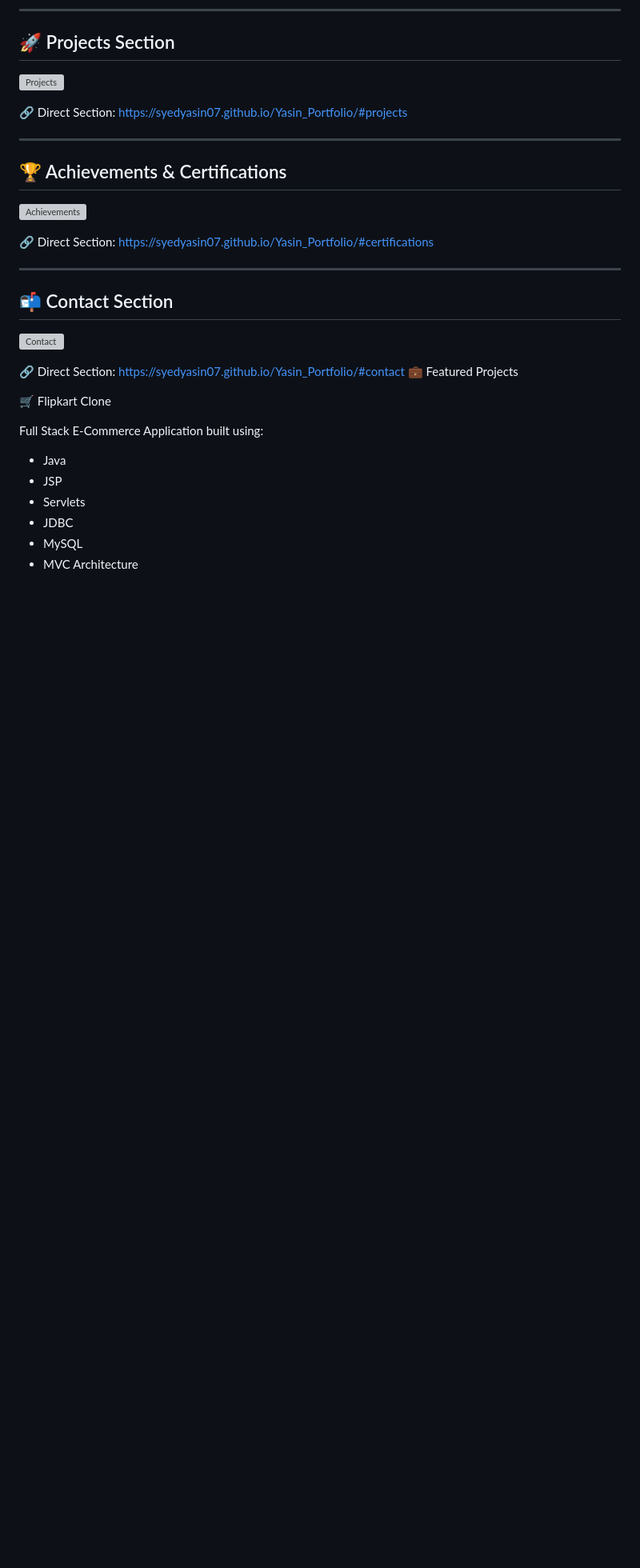
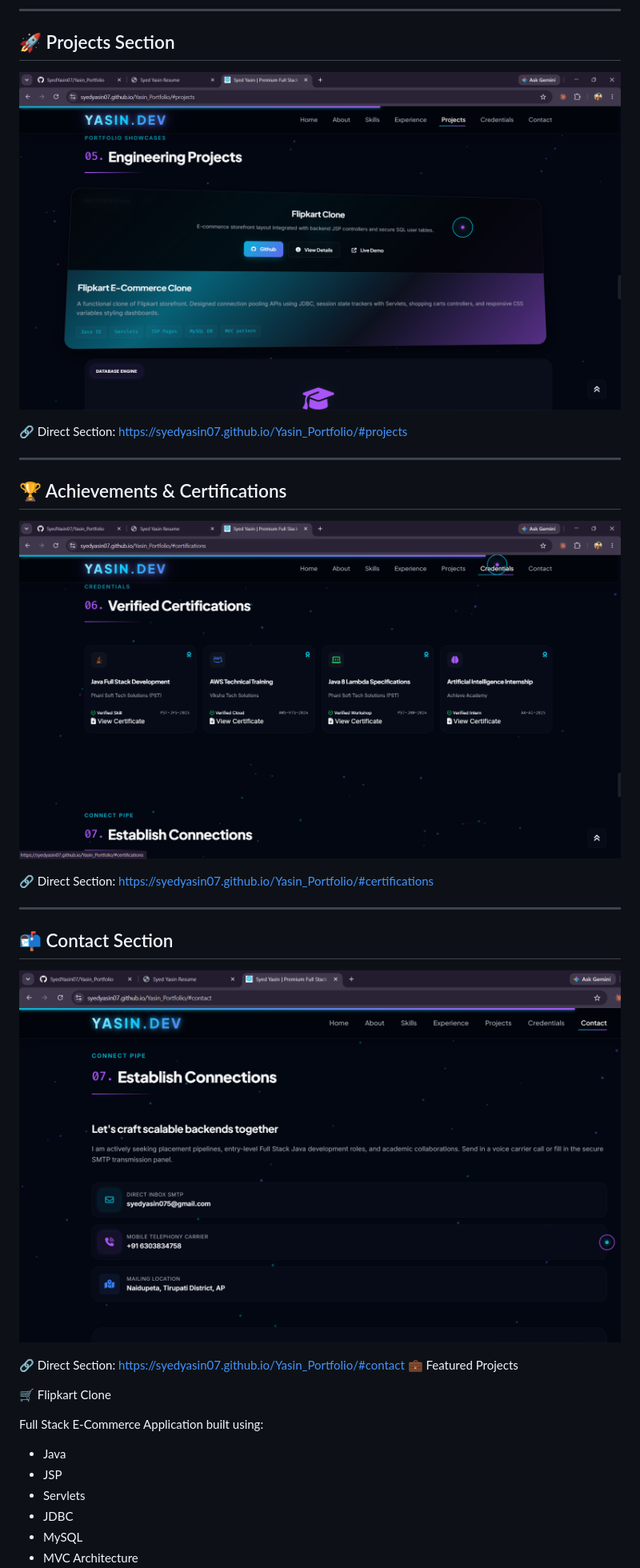
Before and after one commit to SyedYasin07/Yasin_Portfolio, a Markdown page: README.md, the part around one of its changes. Shown at 80% size. Drawn GitHub-style; blank space fills up the shorter version; grey boxes are pictures that could not be loaded.

```diff
--- a/README.md
+++ b/README.md
@@ -137,7 +137,7 @@ https://syedyasin07.github.io/Yasin_Portfolio/#experience
 ---
 
 ## 🚀 Projects Section
-![Projects](./projects.png)
+![Projects](pics/projects.png)
 
 🔗 Direct Section:
 https://syedyasin07.github.io/Yasin_Portfolio/#projects
@@ -145,7 +145,7 @@ https://syedyasin07.github.io/Yasin_Portfolio/#projects
 ---
 
 ## 🏆 Achievements & Certifications
-![Achievements](./Achievements.png)
+![Achievements](pics/Achievements.png)
 
 🔗 Direct Section:
 https://syedyasin07.github.io/Yasin_Portfolio/#certifications
@@ -153,7 +153,7 @@ https://syedyasin07.github.io/Yasin_Portfolio/#certifications
 ---
 
 ## 📬 Contact Section
-![Contact](./contact.png)
+![Contact](pics/contact.png)
 
 🔗 Direct Section:
 https://syedyasin07.github.io/Yasin_Portfolio/#contact
```
Also changed, not shown: other parts of README.md (+3 -3 lines).
